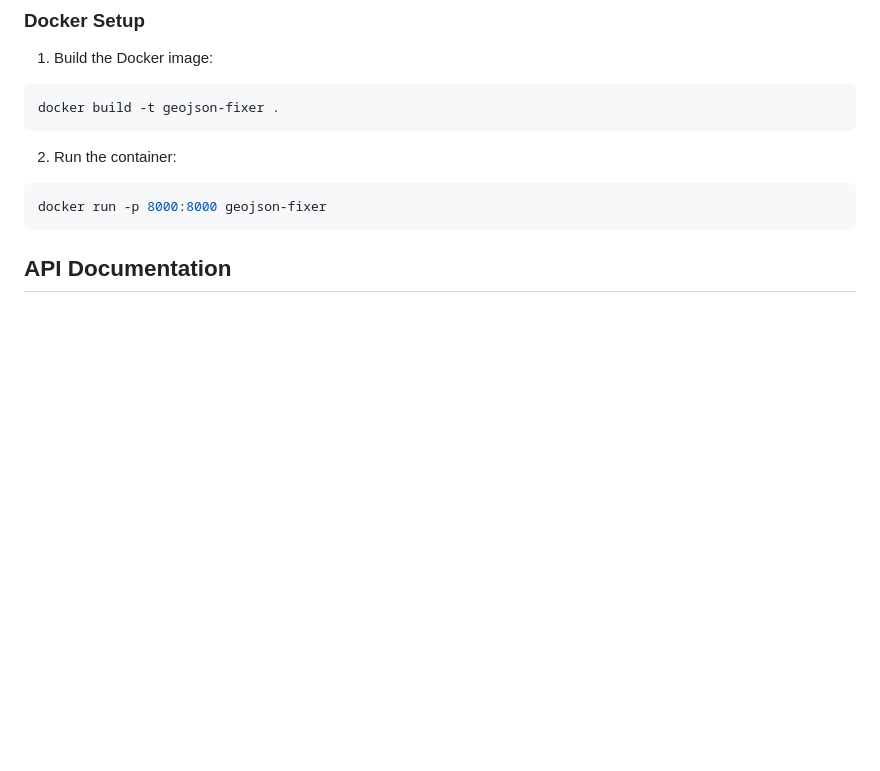
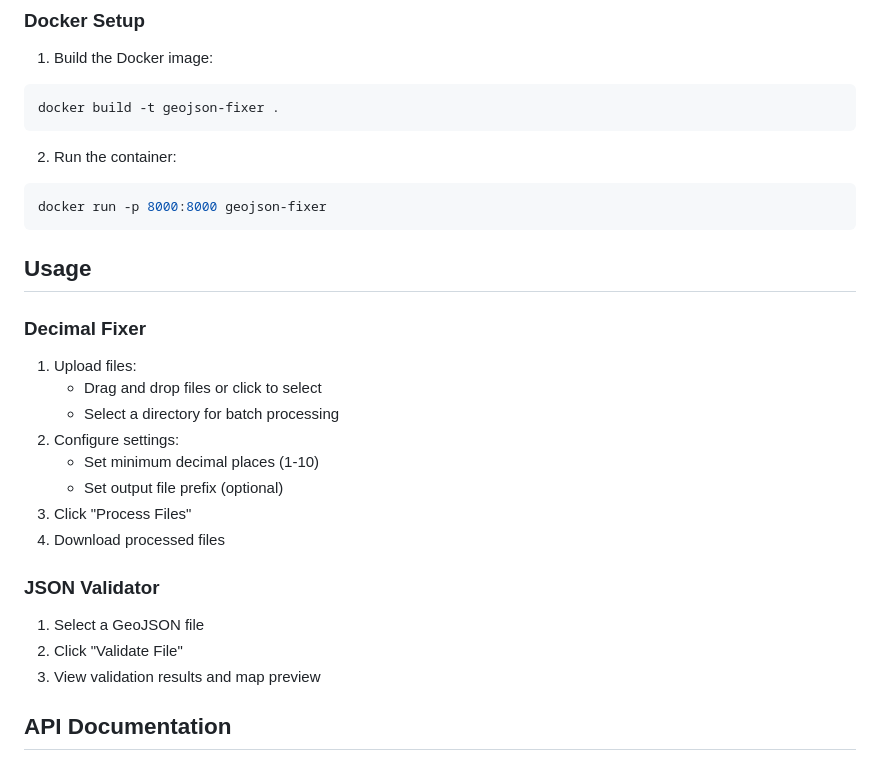
Before and after one commit to Mudassarahmed123/json-decimal-fixer, a Markdown page: README.md, the part around one of its changes. Drawn GitHub-style; blank space fills up the shorter version.

````diff
--- a/README.md
+++ b/README.md
@@ -58,6 +73,23 @@ docker build -t geojson-fixer .
 ```bash
 docker run -p 8000:8000 geojson-fixer
 ```
+
+## Usage
+
+### Decimal Fixer
+1. Upload files:
+   - Drag and drop files or click to select
+   - Select a directory for batch processing
+2. Configure settings:
+   - Set minimum decimal places (1-10)
+   - Set output file prefix (optional)
+3. Click "Process Files"
+4. Download processed files
+
+### JSON Validator
+1. Select a GeoJSON file
+2. Click "Validate File"
+3. View validation results and map preview
 
 ## API Documentation
 
````
Also changed, not shown: other parts of README.md (+36 -13 lines).
